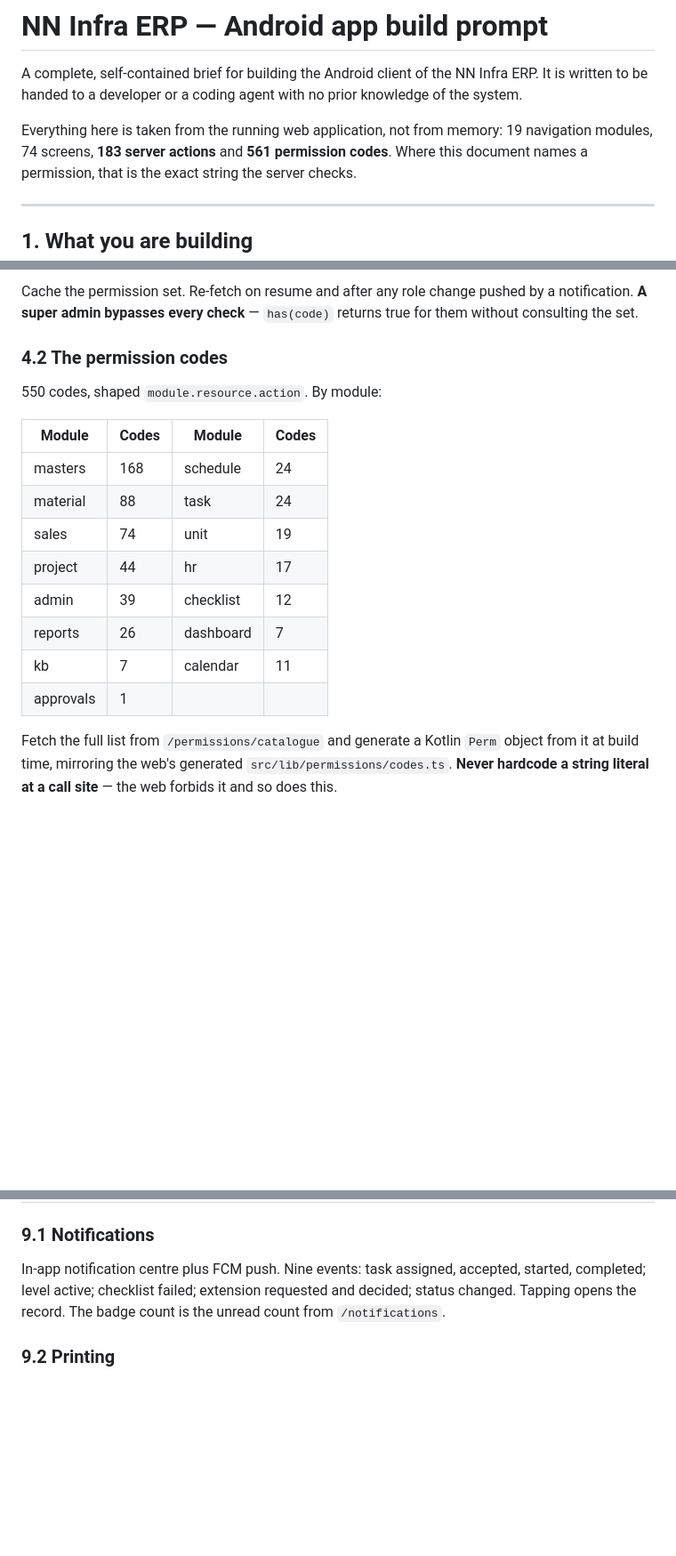
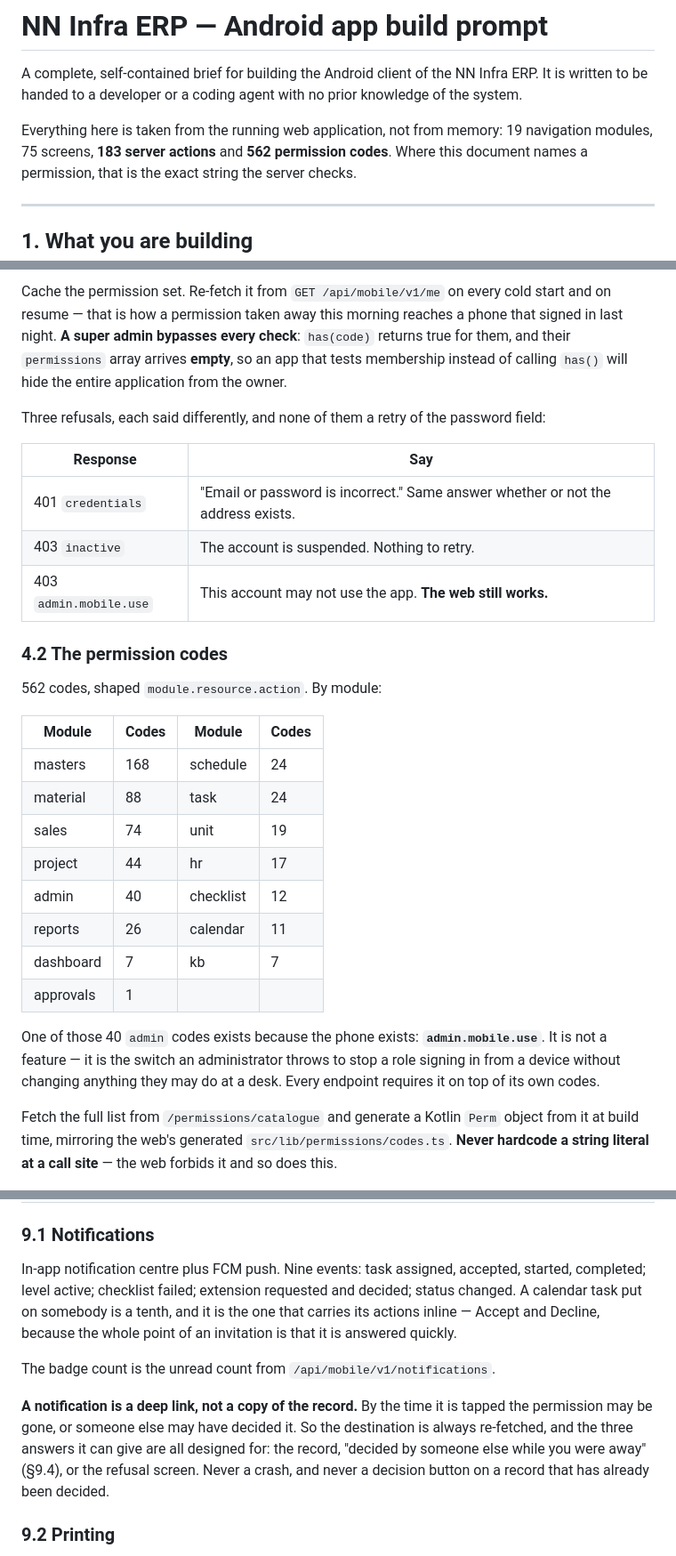
Before and after one commit to varalakshmivaru231020-svg/nandinilogistics, a Markdown page: docs/ANDROID_APP_PROMPT.md, 3 parts joined by grey strips. Shown at 89% size. Rendered like a GitHub page; blank space fills up the shorter version.

```diff
--- a/docs/ANDROID_APP_PROMPT.md
+++ b/docs/ANDROID_APP_PROMPT.md
@@ -5,7 +5,7 @@ ERP. It is written to be handed to a developer or a coding agent with no prior
 knowledge of the system.
 
 Everything here is taken from the running web application, not from memory:
-19 navigation modules, 74 screens, **183 server actions** and **561 permission
+19 navigation modules, 75 screens, **183 server actions** and **562 permission
 codes**. Where this document names a permission, that is the exact string the
 server checks.
 
@@ -110,11 +153,23 @@ mapped to, `canAccessAllProjects`, and their approval limits.
 
-Cache the permission set. Re-fetch on resume and after any role change pushed by
-a notification. **A super admin bypasses every check** — `has(code)` returns true
-for them without consulting the set.
+Cache the permission set. Re-fetch it from `GET /api/mobile/v1/me` on every cold
+start and on resume — that is how a permission taken away this morning reaches a
+phone that signed in last night. **A super admin bypasses every check**:
+`has(code)` returns true for them, and their `permissions` array arrives
+**empty**, so an app that tests membership instead of calling `has()` will hide
+the entire application from the owner.
+
+Three refusals, each said differently, and none of them a retry of the password
+field:
+
+| Response | Say |
+|---|---|
+| 401 `credentials` | "Email or password is incorrect." Same answer whether or not the address exists. |
+| 403 `inactive` | The account is suspended. Nothing to retry. |
+| 403 `admin.mobile.use` | This account may not use the app. **The web still works.** |
 
 ### 4.2 The permission codes
 
-550 codes, shaped `module.resource.action`. By module:
+562 codes, shaped `module.resource.action`. By module:
 
 | Module | Codes | Module | Codes |
 |---|---|---|---|
@@ -122,10 +177,15 @@ for them without consulting the set.
 | material | 88 | task | 24 |
 | sales | 74 | unit | 19 |
 | project | 44 | hr | 17 |
-| admin | 39 | checklist | 12 |
-| reports | 26 | dashboard | 7 |
-| kb | 7 | calendar | 11 |
+| admin | 40 | checklist | 12 |
+| reports | 26 | calendar | 11 |
+| dashboard | 7 | kb | 7 |
 | approvals | 1 | | |
+
+One of those 40 `admin` codes exists because the phone exists:
+**`admin.mobile.use`**. It is not a feature — it is the switch an administrator
+throws to stop a role signing in from a device without changing anything they
+may do at a desk. Every endpoint requires it on top of its own codes.
 
 Fetch the full list from `/permissions/catalogue` and generate a Kotlin
 `Perm` object from it at build time, mirroring the web's generated
@@ -584,8 +644,18 @@ Users, roles, permissions, approval limits, sessions and settings under
 ### 9.1 Notifications
 In-app notification centre plus FCM push. Nine events: task assigned, accepted,
 started, completed; level active; checklist failed; extension requested and
-decided; status changed. Tapping opens the record. The badge count is the unread
-count from `/notifications`.
+decided; status changed. A calendar task put on somebody is a tenth, and it is
+the one that carries its actions inline — Accept and Decline, because the whole
+point of an invitation is that it is answered quickly.
+
+The badge count is the unread count from `/api/mobile/v1/notifications`.
+
+**A notification is a deep link, not a copy of the record.** By the time it is
+tapped the permission may be gone, or someone else may have decided it. So the
+destination is always re-fetched, and the three answers it can give are all
+designed for: the record, "decided by someone else while you were away" (§9.4),
+or the refusal screen. Never a crash, and never a decision button on a record
+that has already been decided.
 
 ### 9.2 Printing
 Print routes exist for purchase orders, indents, issues, bookings, cost sheets,
```
Also changed, not shown: other parts of docs/ANDROID_APP_PROMPT.md (+93 -34 lines).
